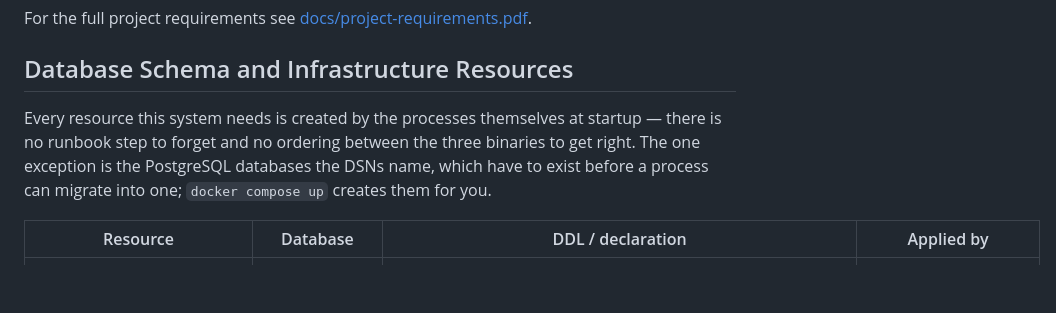
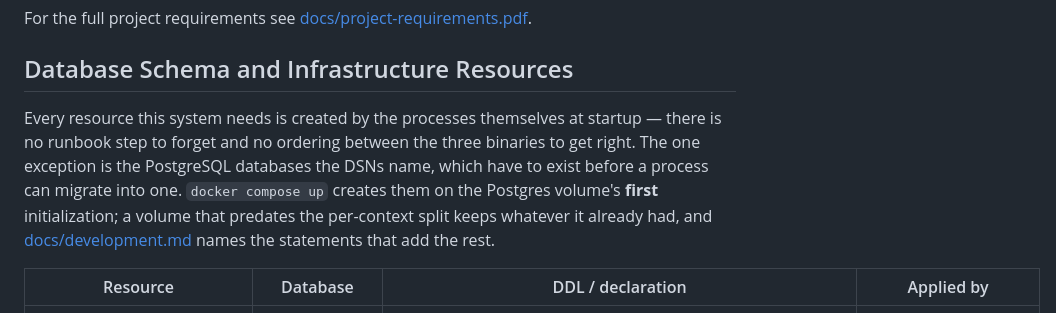
Before and after one commit to kakadlec/video-processor, a Markdown page: README.md, the part around the change. GitHub-like rendering; blank space fills up the shorter version.

```diff
--- a/README.md
+++ b/README.md
@@ -71,7 +71,7 @@ For the full project requirements see [docs/project-requirements.pdf](docs/proje
 
 ## Database Schema and Infrastructure Resources
 
-Every resource this system needs is created by the processes themselves at startup — there is no runbook step to forget and no ordering between the three binaries to get right. The one exception is the PostgreSQL databases the DSNs name, which have to exist before a process can migrate into one; `docker compose up` creates them for you.
+Every resource this system needs is created by the processes themselves at startup — there is no runbook step to forget and no ordering between the three binaries to get right. The one exception is the PostgreSQL databases the DSNs name, which have to exist before a process can migrate into one. `docker compose up` creates them on the Postgres volume's **first** initialization; a volume that predates the per-context split keeps whatever it already had, and [docs/development.md](docs/development.md) names the statements that add the rest.
 
 | Resource | Database | DDL / declaration | Applied by |
 |---|---|---|---|
```
Also changed, not shown: docs/development.md (+1 -1 lines), docs/operations.md (+1 -1 lines).
